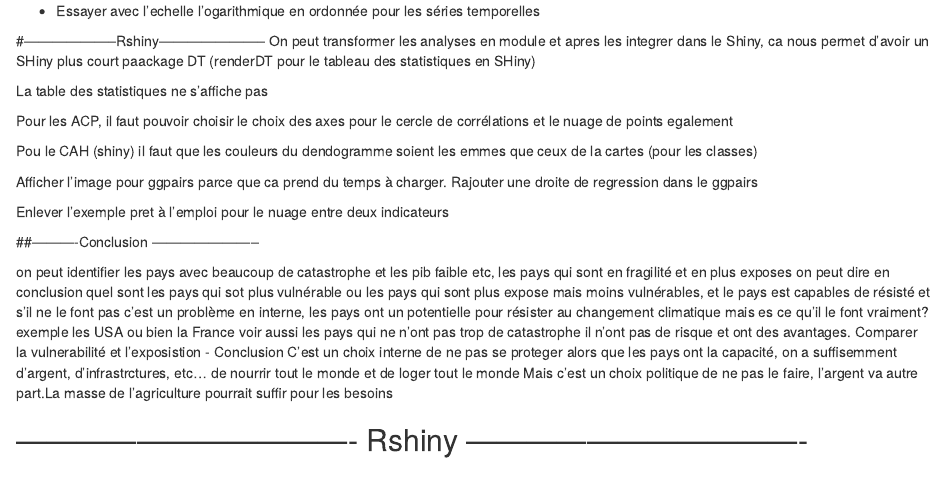
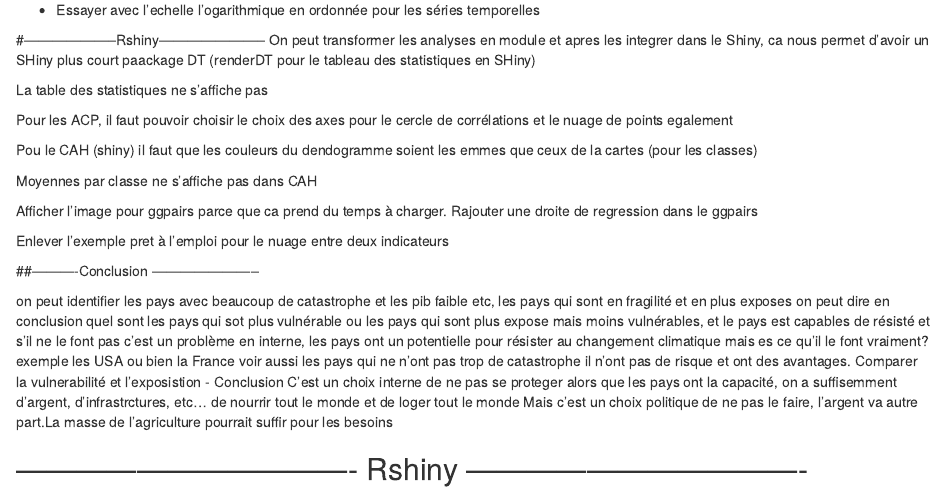
Before and after one commit to Fortunato20/SAE5-EMS-01, an R Markdown document (SAE5.EMS.01.Rmd): the page in a window 1100 px wide, from 4830 px down before the commit and from 5020 px down after it, so that both start at the same text. Rendered offline with R 4.5, knitr and Pandoc, with nearby package versions; drawn as R Markdown's standard HTML page in place of the format the file asks for; code that draws random numbers runs with fixed seeds of ours; some code elsewhere in the file could not run offline; column names are cleaned by a stand-in for the janitor package.

Commit message:
Update SAE5.EMS.01.Rmd

```diff
--- a/SAE5.EMS.01.Rmd
+++ b/SAE5.EMS.01.Rmd
@@ -1172,6 +1172,8 @@ Pour les ACP, il faut pouvoir choisir le choix des axes pour le cercle de corré
 
 Pou le CAH (shiny) il faut que les couleurs du dendogramme soient les emmes que ceux de la cartes (pour les classes)
 
+Moyennes par classe ne s'affiche pas dans CAH
+
 Afficher l'image pour ggpairs parce que ca prend du temps à charger. Rajouter une droite de regression dans le ggpairs
 
 Enlever l'exemple pret à l'emploi pour le nuage entre deux indicateurs
```
